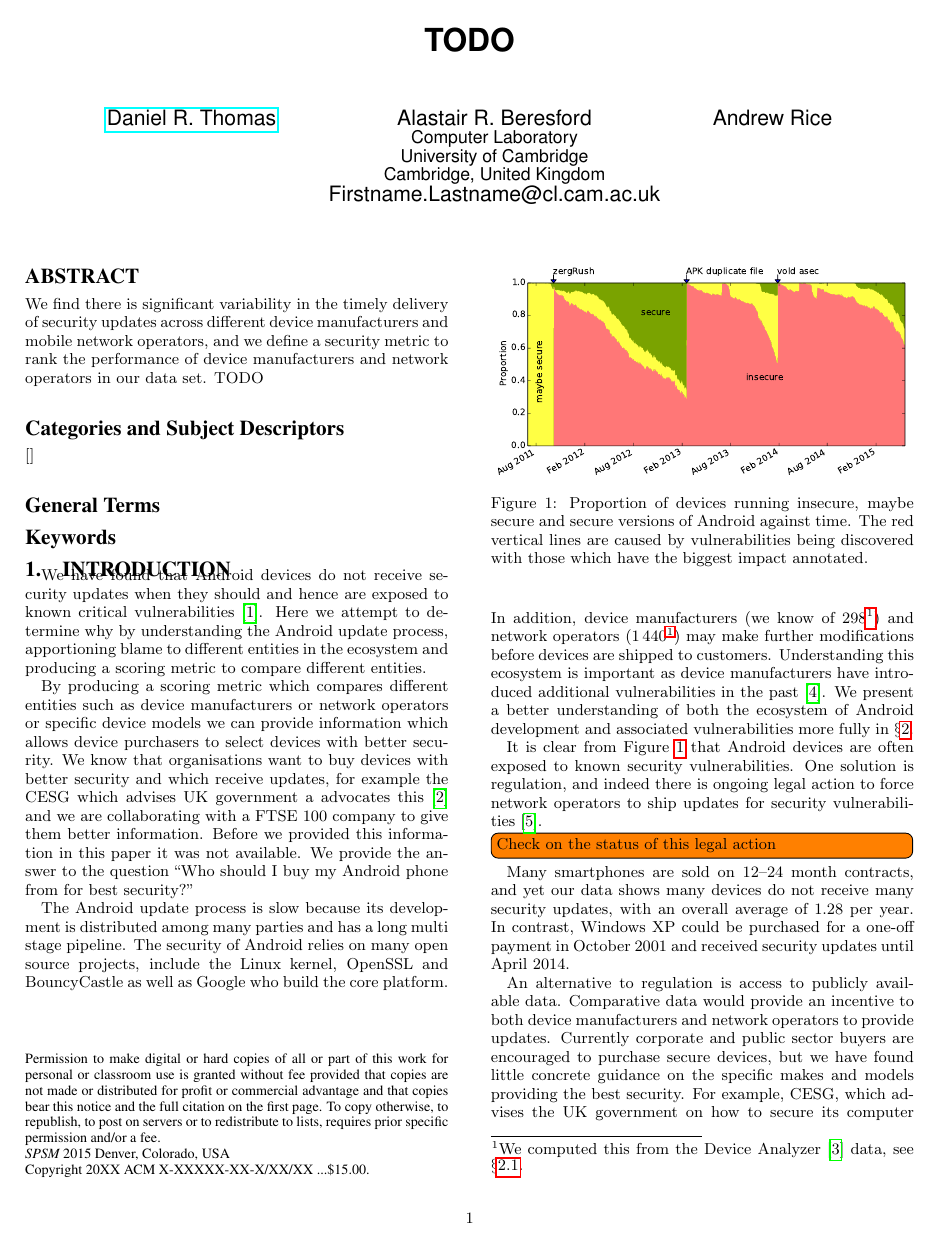
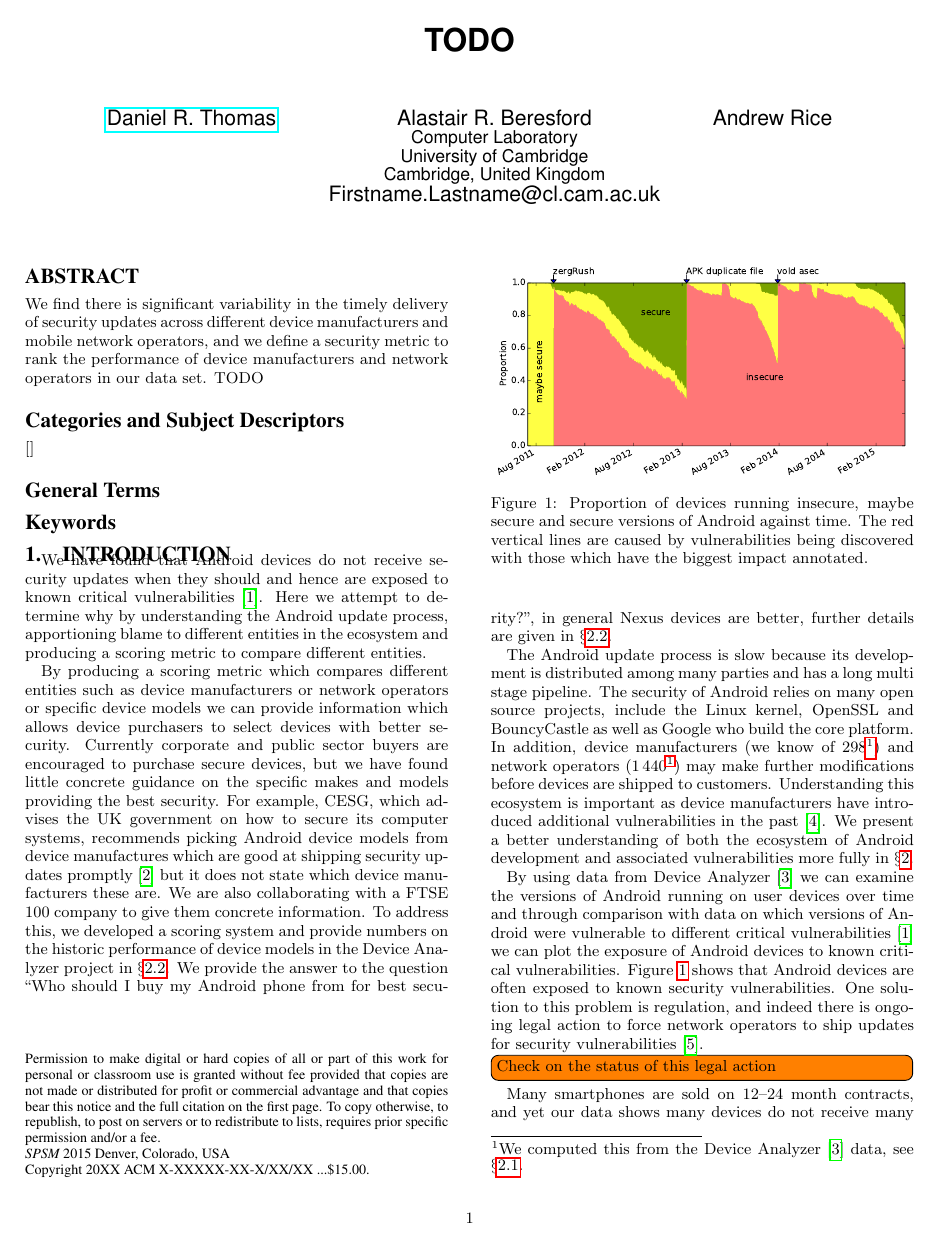
Before and after one commit to ucam-cl-dtg/paper-da-securityupdates, a LaTeX paper (ccs.tex): page 1 of 8. Compiled offline with pdfLaTeX.

Commit message:
Further work on the introduction

```diff
--- a/ccs.tex
+++ b/ccs.tex
@@ -96,9 +96,11 @@ We have found that Android devices do not receive security updates when they sho
 Here we attempt to determine why by understanding the Android update process, apportioning blame to different entities in the ecosystem and producing a scoring metric to compare different entities.
 
 By producing a scoring metric which compares different entities such as device manufacturers or network operators or specific device models we can provide information which allows device purchasers to select devices with better security.
-We know that organisations want to buy devices with better security and which receive updates, for example the CESG which advises UK government a advocates this~\cite{CESG2013} and we are collaborating with a FTSE 100 company to give them better information.
-Before we provided this information in this paper it was not available.
-We provide the answer to the question ``Who should I buy my Android phone from for best security?''
+Currently corporate and public sector buyers are encouraged to purchase secure devices, but we have found little concrete guidance on the specific makes and models providing the best security.
+For example, CESG, which advises the UK government on how to secure its computer systems, recommends picking Android device models from device manufactures which are good at shipping security updates promptly~\cite{CESG2013} but it does not state which device manufacturers these are.
+We are also collaborating with a FTSE 100 company to give them concrete information.
+To address this, we developed a scoring system and provide numbers on the historic performance of device models in the \da\ project in~\S\ref{sec:security_scoring}.
+We provide the answer to the question ``Who should I buy my Android phone from for best security?'', in general Nexus devices are better, further details are given in \S\ref{sec:security_scoring}.
 
 The Android update process is slow because its development is distributed among many parties and has a long multi stage pipeline.
 The security of Android relies on many open source projects, include the Linux kernel, OpenSSL and BouncyCastle as well as Google who build the core platform.
@@ -114,8 +116,8 @@ The red vertical lines are caused by vulnerabilities being discovered with those
 }
 \label{fig:proportioninsecure}
 \end{figure}
-
-It is clear from Figure~\ref{fig:proportioninsecure} that Android devices are often exposed to known security vulnerabilities.
-One solution is regulation, and indeed there is ongoing legal action to force network operators to ship updates for security vulnerabilities~\cite{Soghoian2013}.\todolater{Check on the status of this legal action}
+By using data from \da~\cite{Wagner2013} we can examine the versions of Android running on user devices over time and through comparison with data on which versions of Android were vulnerable to different critical vulnerabilities~\cite{androidvulnerabilities.org} we can plot the exposure of Android devices to known critical vulnerabilities.
+Figure~\ref{fig:proportioninsecure} shows that Android devices are often exposed to known security vulnerabilities.
+One solution to this problem is regulation, and indeed there is ongoing legal action to force network operators to ship updates for security vulnerabilities~\cite{Soghoian2013}.\todolater{Check on the status of this legal action}
 Many smartphones are sold on 12--24 month contracts, and yet our data shows many devices do not receive many security updates, with an overall average of \daUpdatesPerYearNominal\ per year.
 In contrast, Windows XP could be purchased for a one-off payment in October 2001 and received security updates until April 2014.
@@ -122,10 +126,5 @@ In contrast, Windows XP could be purchased for a one-off payment in October 2001
 
-An alternative to regulation is access to publicly available data.
-Comparative data would provide an incentive to both device manufacturers and network operators to provide updates.
-Currently corporate and public sector buyers are encouraged to purchase secure devices, but we have found little concrete guidance on the specific makes and models providing the best security.
-For example, CESG, which advises the UK government on how to secure its computer systems, recommends picking Android device models from device manufactures which are good at shipping security updates promptly~\cite{CESG2013} but it does not state which device manufacturers these are.
-To address this, we developed a scoring system and provide numbers on the historic performance of device models in the \da\ project in~\S\ref{sec:security_scoring}.
-
+\todo{continue here}
 In summary, the contributions of this paper are:
 \begin{itemize}
  \item We measure the security of Android according to three metrics and compare different device manufacturers and device models to allow device purchasers to differentiate between them based on security.
```
Also changed, not shown: ccs.tex (2 more changed lines).
